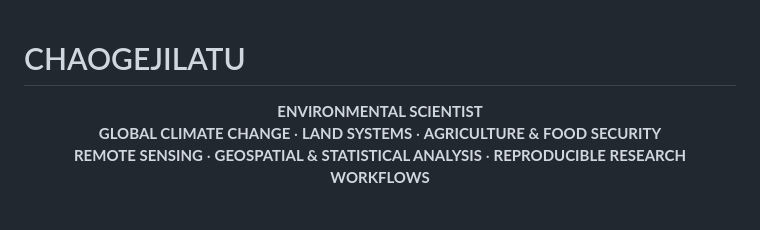
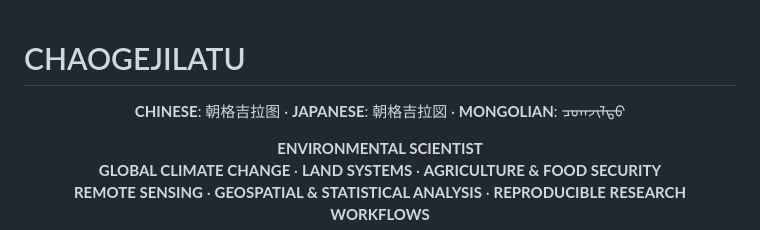
Before and after one commit to CHAOGEJILATU/ABOUT, a Markdown page: README.md, the part around the change. Rendered like a GitHub page; blank space fills up the shorter version.

```diff
--- a/README.md
+++ b/README.md
@@ -1,5 +1,8 @@
 # CHAOGEJILATU
 
+<p align="center">
+  <b>CHINESE</b>: 朝格吉拉图 · <b>JAPANESE</b>: 朝格吉拉図 · <b>MONGOLIAN</b>: ᠴᠣᠭᠵᠢᠯᠲᠤ
+</p>
 <p align="center">
   <b>ENVIRONMENTAL SCIENTIST</b><br/>
   <b>GLOBAL CLIMATE CHANGE</b> · <b>LAND SYSTEMS</b> · <b>AGRICULTURE & FOOD SECURITY</b><br/>
```
